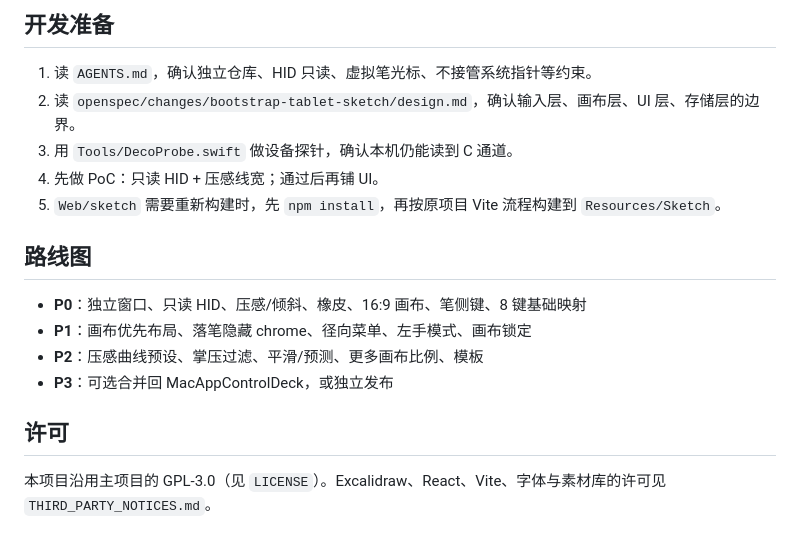
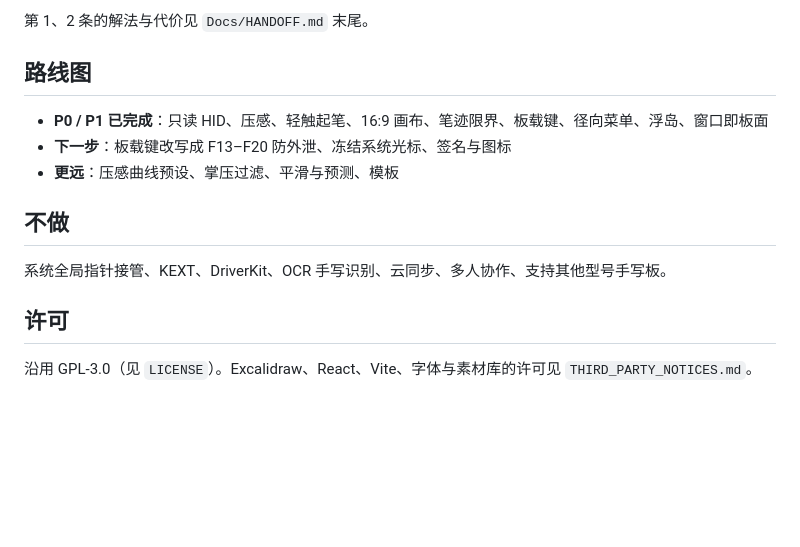
Before and after one commit to AdrianAndroid/TabletSketch, a Markdown page: README.md, the part around one of its changes. Drawn GitHub-style; blank space fills up the shorter version.

```diff
--- a/README.md
+++ b/README.md
@@ -108,19 +130,16 @@ openspec/changes/archive/YYYY-MM-DD-<change-id>/
 
-## 开发准备
-
-1. 读 `AGENTS.md`，确认独立仓库、HID 只读、虚拟笔光标、不接管系统指针等约束。
-2. 读 `openspec/changes/bootstrap-tablet-sketch/design.md`，确认输入层、画布层、UI 层、存储层的边界。
-3. 用 `Tools/DecoProbe.swift` 做设备探针，确认本机仍能读到 C 通道。
-4. 先做 PoC：只读 HID + 压感线宽；通过后再铺 UI。
-5. `Web/sketch` 需要重新构建时，先 `npm install`，再按原项目 Vite 流程构建到 `Resources/Sketch`。
+第 1、2 条的解法与代价见 `Docs/HANDOFF.md` 末尾。
 
 ## 路线图
 
-- **P0**：独立窗口、只读 HID、压感/倾斜、橡皮、16:9 画布、笔侧键、8 键基础映射
-- **P1**：画布优先布局、落笔隐藏 chrome、径向菜单、左手模式、画布锁定
-- **P2**：压感曲线预设、掌压过滤、平滑/预测、更多画布比例、模板
-- **P3**：可选合并回 MacAppControlDeck，或独立发布
+- **P0 / P1 已完成**：只读 HID、压感、轻触起笔、16:9 画布、笔迹限界、板载键、径向菜单、浮岛、窗口即板面
+- **下一步**：板载键改写成 F13–F20 防外泄、冻结系统光标、签名与图标
+- **更远**：压感曲线预设、掌压过滤、平滑与预测、模板
+
+## 不做
+
+系统全局指针接管、KEXT、DriverKit、OCR 手写识别、云同步、多人协作、支持其他型号手写板。
 
 ## 许可
 
-本项目沿用主项目的 GPL-3.0（见 `LICENSE`）。Excalidraw、React、Vite、字体与素材库的许可见 `THIRD_PARTY_NOTICES.md`。
+沿用 GPL-3.0（见 `LICENSE`）。Excalidraw、React、Vite、字体与素材库的许可见 `THIRD_PARTY_NOTICES.md`。
```
Also changed, not shown: other parts of README.md (+93 -71 lines), Docs/images/app-window.png (added), Docs/images/key-band.png (added).
